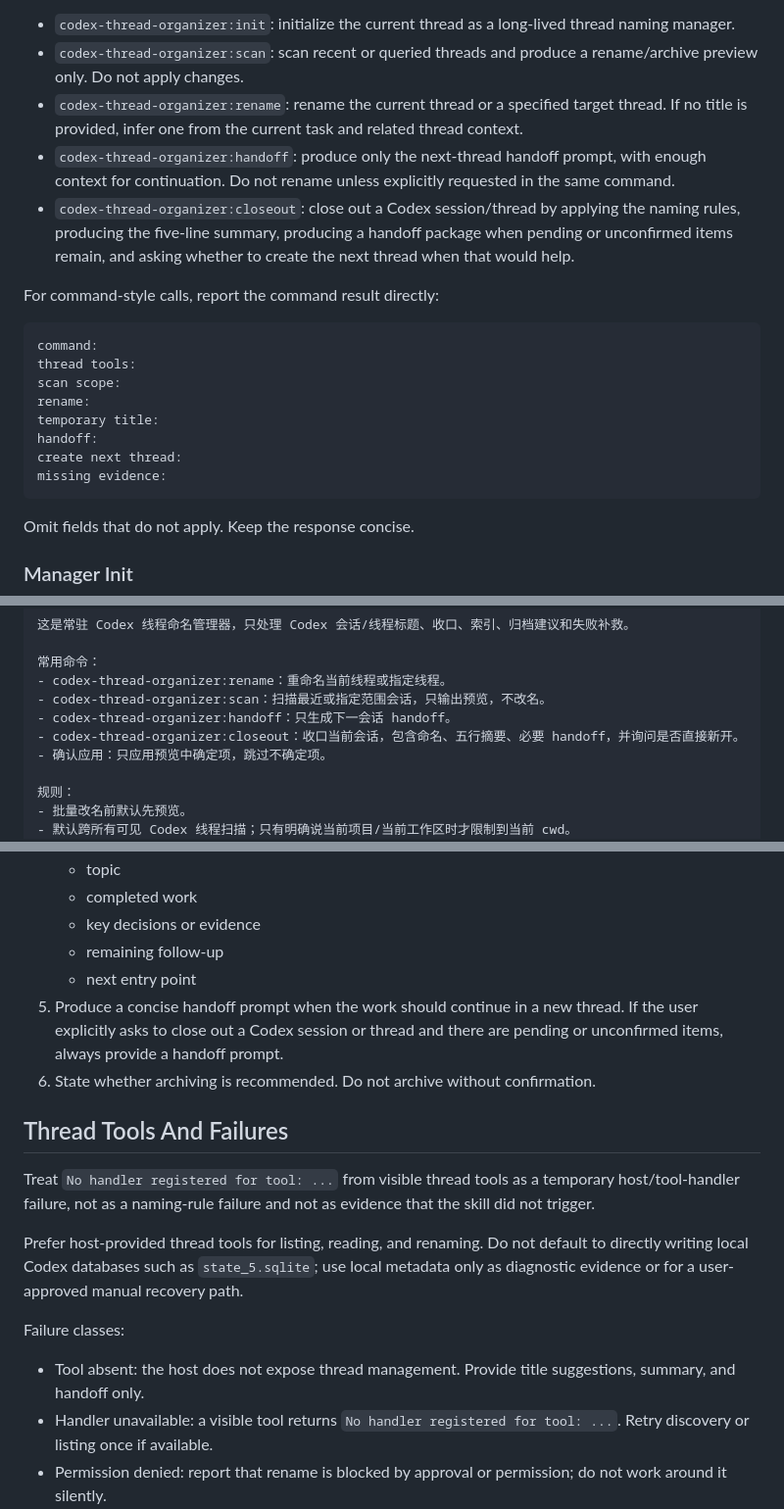
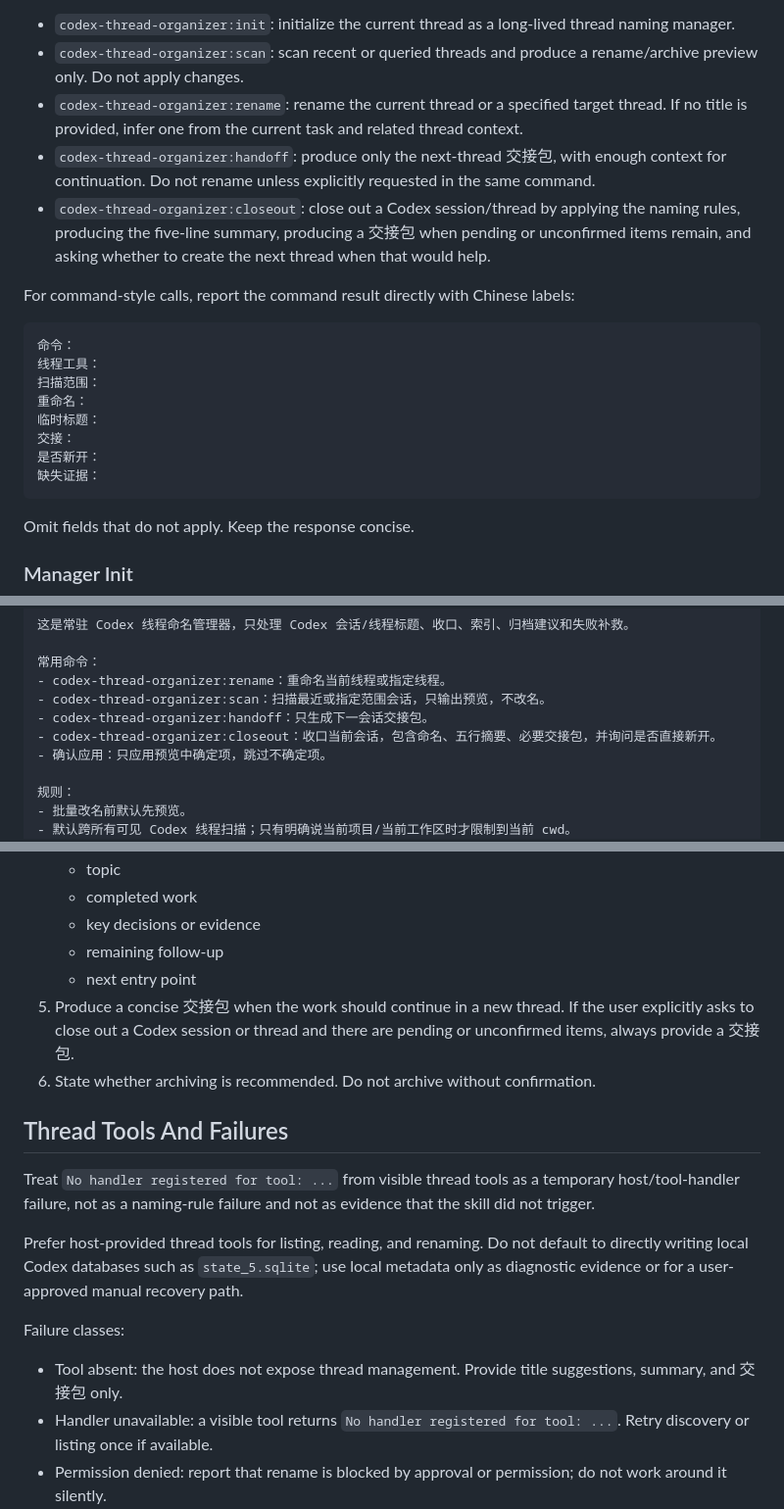
Before and after one commit to Seashell113/skills, a Markdown page: skills/codex-thread-organizer/SKILL.md, 3 parts joined by grey strips. Shown at 98% size. Drawn GitHub-style.

````diff
--- a/skills/codex-thread-organizer/SKILL.md
+++ b/skills/codex-thread-organizer/SKILL.md
@@ -26,20 +26,20 @@ Treat short commands as explicit tool-like entrypoints. Prefer these commands ov
 - `codex-thread-organizer:init`: initialize the current thread as a long-lived thread naming manager.
 - `codex-thread-organizer:scan`: scan recent or queried threads and produce a rename/archive preview only. Do not apply changes.
 - `codex-thread-organizer:rename`: rename the current thread or a specified target thread. If no title is provided, infer one from the current task and related thread context.
-- `codex-thread-organizer:handoff`: produce only the next-thread handoff prompt, with enough context for continuation. Do not rename unless explicitly requested in the same command.
-- `codex-thread-organizer:closeout`: close out a Codex session/thread by applying the naming rules, producing the five-line summary, producing a handoff package when pending or unconfirmed items remain, and asking whether to create the next thread when that would help.
+- `codex-thread-organizer:handoff`: produce only the next-thread 交接包, with enough context for continuation. Do not rename unless explicitly requested in the same command.
+- `codex-thread-organizer:closeout`: close out a Codex session/thread by applying the naming rules, producing the five-line summary, producing a 交接包 when pending or unconfirmed items remain, and asking whether to create the next thread when that would help.
 
-For command-style calls, report the command result directly:
+For command-style calls, report the command result directly with Chinese labels:
 
 ```text
-command:
-thread tools:
-scan scope:
-rename:
-temporary title:
-handoff:
-create next thread:
-missing evidence:
+命令：
+线程工具：
+扫描范围：
+重命名：
+临时标题：
+交接：
+是否新开：
+缺失证据：
 ```
 
 Omit fields that do not apply. Keep the response concise.
@@ -62,8 +62,8 @@ Manager usage guide:
 常用命令：
 - codex-thread-organizer:rename：重命名当前线程或指定线程。
 - codex-thread-organizer:scan：扫描最近或指定范围会话，只输出预览，不改名。
-- codex-thread-organizer:handoff：只生成下一会话 handoff。
-- codex-thread-organizer:closeout：收口当前会话，包含命名、五行摘要、必要 handoff，并询问是否直接新开。
+- codex-thread-organizer:handoff：只生成下一会话交接包。
+- codex-thread-organizer:closeout：收口当前会话，包含命名、五行摘要、必要交接包，并询问是否直接新开。
 - 确认应用：只应用预览中确定项，跳过不确定项。
 
 规则：
@@ -184,7 +184,7 @@ When the user asks to close out or maintain the current thread:
    - key decisions or evidence
    - remaining follow-up
    - next entry point
-5. Produce a concise handoff prompt when the work should continue in a new thread. If the user explicitly asks to close out a Codex session or thread and there are pending or unconfirmed items, always provide a handoff prompt.
+5. Produce a concise 交接包 when the work should continue in a new thread. If the user explicitly asks to close out a Codex session or thread and there are pending or unconfirmed items, always provide a 交接包.
 6. State whether archiving is recommended. Do not archive without confirmation.
 
 ## Thread Tools And Failures
@@ -195,7 +195,7 @@ Prefer host-provided thread tools for listing, reading, and renaming. Do not def
 
 Failure classes:
 
-- Tool absent: the host does not expose thread management. Provide title suggestions, summary, and handoff only.
+- Tool absent: the host does not expose thread management. Provide title suggestions, summary, and 交接包 only.
 - Handler unavailable: a visible tool returns `No handler registered for tool: ...`. Retry discovery or listing once if available.
 - Permission denied: report that rename is blocked by approval or permission; do not work around it silently.
 - List succeeds but set fails: compute and show the exact intended title, but say it was not applied.
````
Also changed, not shown: other parts of skills/codex-thread-organizer/SKILL.md (+14 -12 lines), skills/codex-thread-organizer/README.md (+6 -6 lines).
